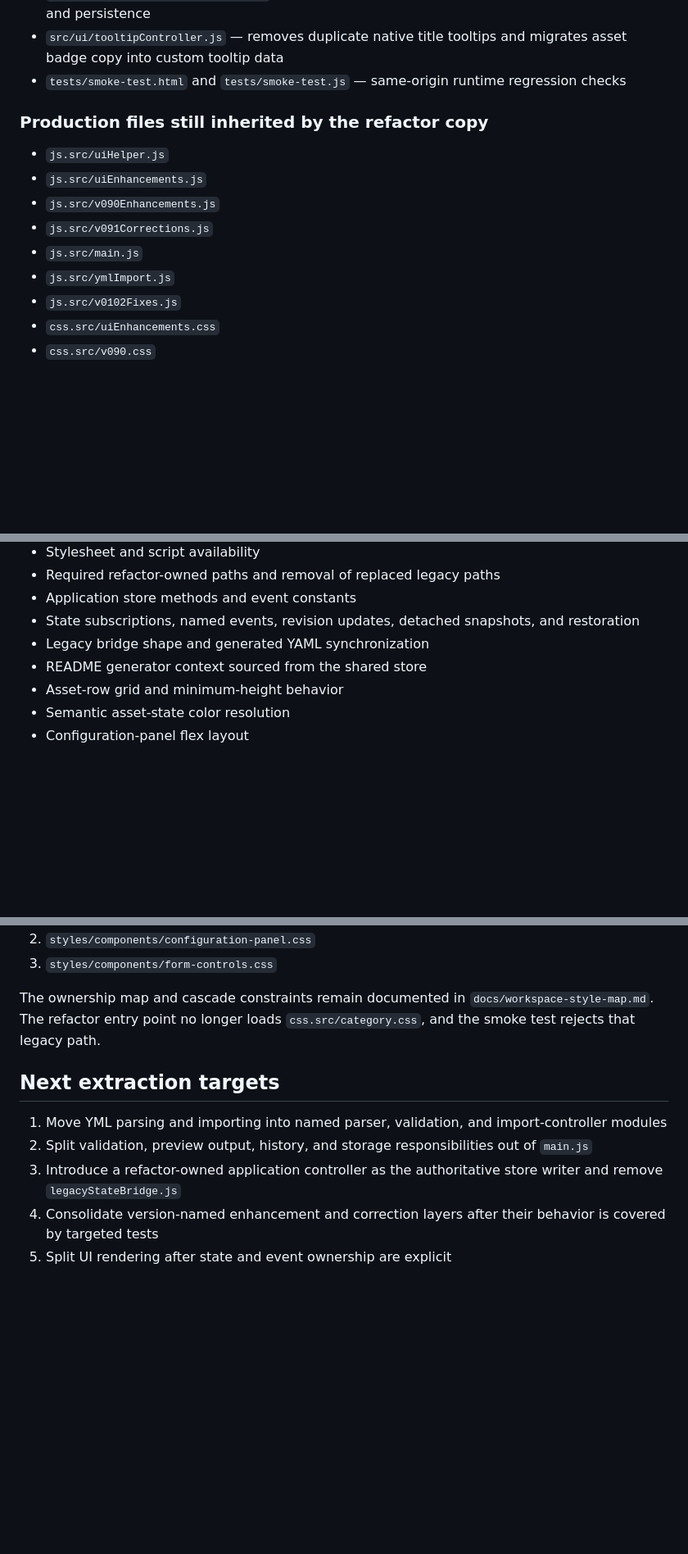
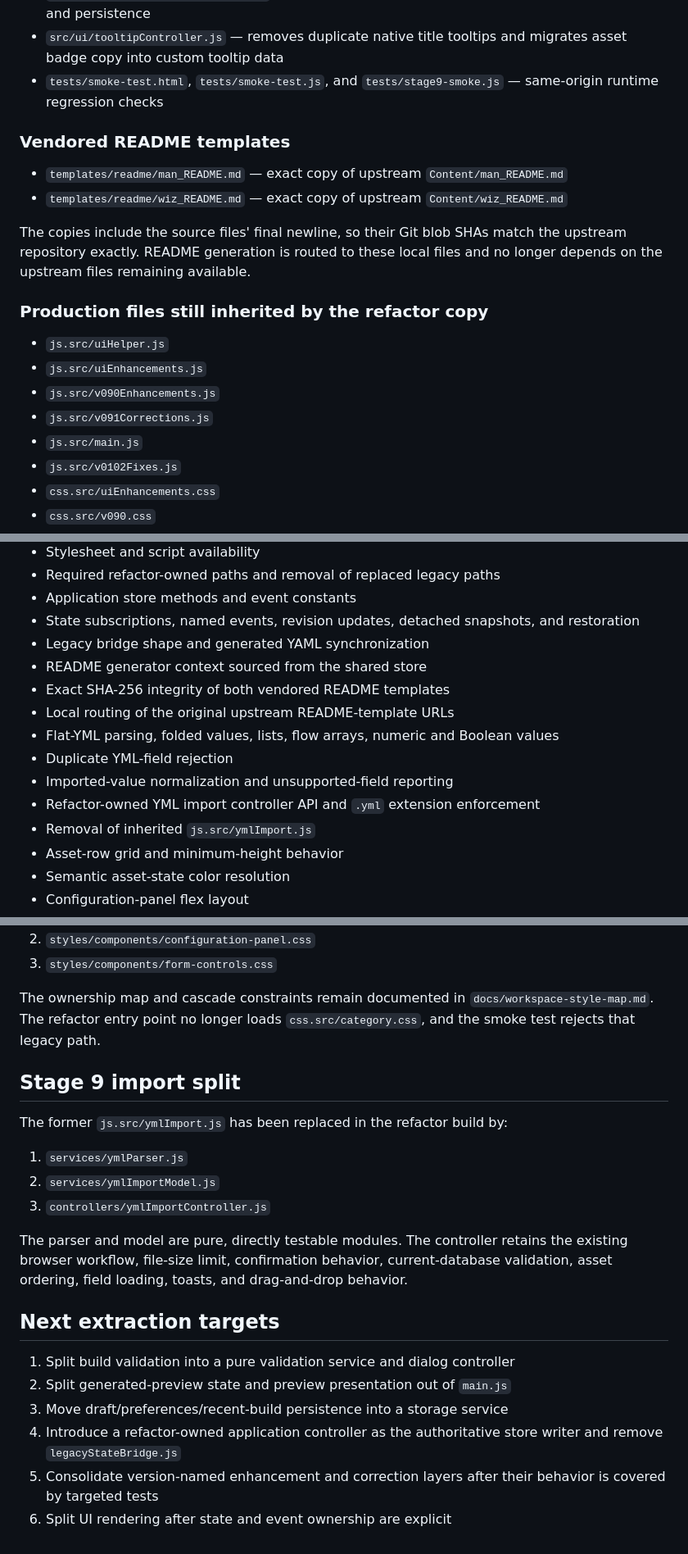
Before and after one commit to MoxAssault/MoxAssault.github.io, a Markdown page: refactor/README.md, 3 parts joined by grey strips. Shown at 82% size. GitHub-like rendering; blank space fills up the shorter version.

Commit message:
Document vendored README templates and Stage 9 import split

```diff
--- a/refactor/README.md
+++ b/refactor/README.md
@@ -58,7 +62,14 @@ This directory is the staged refactor copy of the production VPXS YML Builder.
 - `src/controllers/databaseStatusController.js` — database status toast, stable shared-array behavior, periodic checks, and inactive-tab catch-up
 - `src/controllers/themeController.js` — dark/light behavior plus secret pink-theme activation and persistence
 - `src/ui/tooltipController.js` — removes duplicate native title tooltips and migrates asset badge copy into custom tooltip data
-- `tests/smoke-test.html` and `tests/smoke-test.js` — same-origin runtime regression checks
+- `tests/smoke-test.html`, `tests/smoke-test.js`, and `tests/stage9-smoke.js` — same-origin runtime regression checks
+
+### Vendored README templates
+
+- `templates/readme/man_README.md` — exact copy of upstream `Content/man_README.md`
+- `templates/readme/wiz_README.md` — exact copy of upstream `Content/wiz_README.md`
+
+The copies include the source files' final newline, so their Git blob SHAs match the upstream repository exactly. README generation is routed to these local files and no longer depends on the upstream files remaining available.
 
 ### Production files still inherited by the refactor copy
 
@@ -67,7 +78,6 @@ This directory is the staged refactor copy of the production VPXS YML Builder.
 - `js.src/v090Enhancements.js`
 - `js.src/v091Corrections.js`
 - `js.src/main.js`
-- `js.src/ymlImport.js`
 - `js.src/v0102Fixes.js`
 - `css.src/uiEnhancements.css`
 - `css.src/v090.css`
@@ -86,6 +96,13 @@ The browser test verifies:
 - State subscriptions, named events, revision updates, detached snapshots, and restoration
 - Legacy bridge shape and generated YAML synchronization
 - README generator context sourced from the shared store
+- Exact SHA-256 integrity of both vendored README templates
+- Local routing of the original upstream README-template URLs
+- Flat-YML parsing, folded values, lists, flow arrays, numeric and Boolean values
+- Duplicate YML-field rejection
+- Imported-value normalization and unsupported-field reporting
+- Refactor-owned YML import controller API and `.yml` extension enforcement
+- Removal of inherited `js.src/ymlImport.js`
 - Asset-row grid and minimum-height behavior
 - Semantic asset-state color resolution
 - Configuration-panel flex layout
@@ -140,10 +157,21 @@ The former `css.src/category.css` responsibilities are now separated into:
 
 The ownership map and cascade constraints remain documented in `docs/workspace-style-map.md`. The refactor entry point no longer loads `css.src/category.css`, and the smoke test rejects that legacy path.
 
+## Stage 9 import split
+
+The former `js.src/ymlImport.js` has been replaced in the refactor build by:
+
+1. `services/ymlParser.js`
+2. `services/ymlImportModel.js`
+3. `controllers/ymlImportController.js`
+
+The parser and model are pure, directly testable modules. The controller retains the existing browser workflow, file-size limit, confirmation behavior, current-database validation, asset ordering, field loading, toasts, and drag-and-drop behavior.
+
 ## Next extraction targets
 
-1. Move YML parsing and importing into named parser, validation, and import-controller modules
-2. Split validation, preview output, history, and storage responsibilities out of `main.js`
-3. Introduce a refactor-owned application controller as the authoritative store writer and remove `legacyStateBridge.js`
-4. Consolidate version-named enhancement and correction layers after their behavior is covered by targeted tests
-5. Split UI rendering after state and event ownership are explicit
+1. Split build validation into a pure validation service and dialog controller
+2. Split generated-preview state and preview presentation out of `main.js`
+3. Move draft/preferences/recent-build persistence into a storage service
+4. Introduce a refactor-owned application controller as the authoritative store writer and remove `legacyStateBridge.js`
+5. Consolidate version-named enhancement and correction layers after their behavior is covered by targeted tests
+6. Split UI rendering after state and event ownership are explicit
```
Also changed, not shown: other parts of refactor/README.md (+5 -1 lines).
